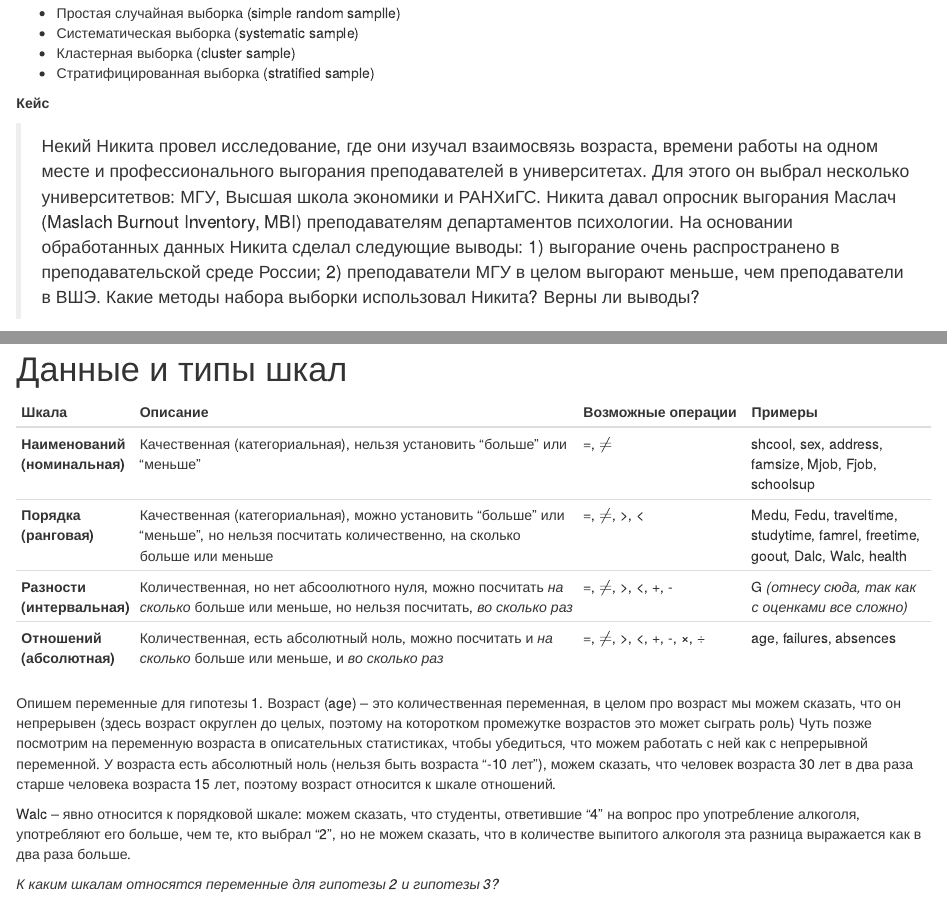
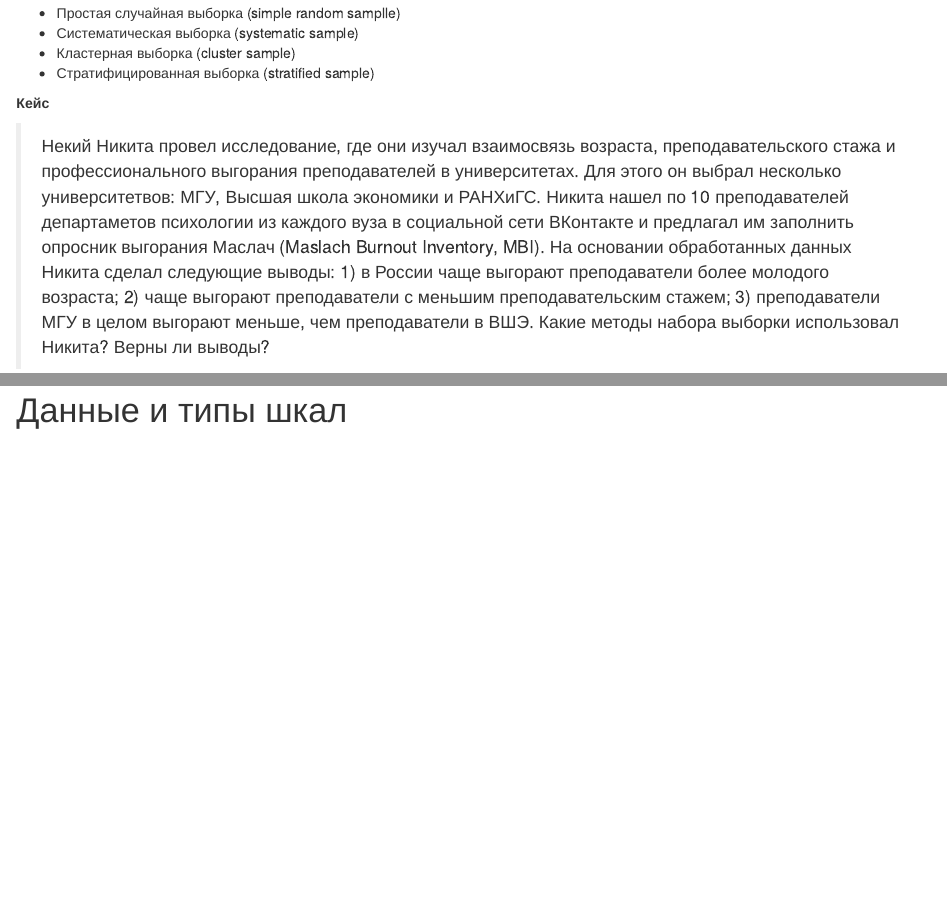
Before and after one commit to elenary/StatsForDA, an R Markdown document (index.Rmd): the page in a window 1100 px wide, from 4420 px down, and a second part further down, joined at a grey line. Rendered offline with R 4.5, knitr and Pandoc, with nearby package versions.

Commit message:
upd 3 ch 1

````diff
--- a/index.Rmd
+++ b/index.Rmd
@@ -162,7 +162,7 @@ https://ourworldindata.org/human-height
 
 **Кейс**
 
-> Некий Никита провел исследование, где они изучал взаимосвязь возраста, времени работы на одном месте и профессионального выгорания преподавателей в университетах. Для этого он выбрал несколько университетвов: МГУ, Высшая школа экономики и РАНХиГС. Никита давал опросник выгорания Маслач (Maslach Burnout Inventory, MBI) преподавателям департаментов психологии. На основании обработанных данных Никита сделал следующие выводы: 1) выгорание очень распространено в преподавательской среде России; 2) преподаватели МГУ в целом выгорают меньше, чем преподаватели в ВШЭ. Какие методы набора выборки использовал Никита? Верны ли выводы?
+> Некий Никита провел исследование, где они изучал взаимосвязь возраста, преподавательского стажа и профессионального выгорания преподавателей в университетах. Для этого он выбрал несколько университетвов: МГУ, Высшая школа экономики и РАНХиГС. Никита нашел по 10 преподавателей департаметов психологии из каждого вуза в социальной сети ВКонтакте и предлагал им заполнить опросник выгорания Маслач (Maslach Burnout Inventory, MBI). На основании обработанных данных Никита сделал следующие выводы: 1) в России чаще выгорают преподаватели более молодого возраста; 2) чаще выгорают преподаватели с меньшим преподавательским стажем; 3) преподаватели МГУ в целом выгорают меньше, чем преподаватели в ВШЭ. Какие методы набора выборки использовал Никита? Верны ли выводы?
 
 ```{r echo= FALSE, fig.align = 'center', out.width="80%"}
 knitr::include_graphics("docs/2022-09-13 09.30.13.jpg")
@@ -171,17 +171,6 @@ knitr::include_graphics("docs/2022-09-13 09.30.13.jpg")
 # Данные и типы шкал
 
 
-Шкала | Описание                                       | Возможные операции | Примеры              |
-------| -----------------------------------------------| ------------------ | -------------------- |
-**Наименований (номинальная)** | Качественная (категориальная), нельзя установить "больше" или "меньше" | =, $\neq$ | shcool, sex, address, famsize, Mjob, Fjob, schoolsup |
-**Порядка (ранговая)**         | Качественная (категориальная), можно установить "больше" или "меньше", но нельзя посчитать количественно, на сколько больше или меньше | =, $\neq$, >, < | Medu, Fedu, traveltime, studytime, famrel, freetime, goout, Dalc, Walc, health |
-**Разности (интервальная)**    | Количественная, но нет абсоолютного нуля, можно посчитать  *на сколько* больше или меньше, но нельзя посчитать, *во сколько раз* | =, $\neq$, >, <, +, - | G *(отнесу сюда, так как с оценками все сложно)*  |
-**Отношений (абсолютная)**     | Количественная, есть абсолютный ноль, можно посчитать и *на сколько* больше или меньше, и *во сколько раз* | =, $\neq$, >, <, +, -, ×, ÷ | age, failures, absences |
 
-Опишем переменные для гипотезы 1. Возраст (age) -- это количественная переменная, в целом про возраст мы можем сказать, что он непрерывен (здесь возраст округлен до целых, поэтому на которотком промежутке возрастов это может сыграть роль) Чуть позже посмотрим на переменную возраста в описательных статистиках, чтобы убедиться, что можем работать с ней как с непрерывной переменной. У возраста есть абсолютный ноль (нельзя быть возраста "-10 лет"), можем сказать, что человек возраста 30 лет в два раза старше человека возраста 15 лет, поэтому возраст относится к шкале отношений.
-
-Walc -- явно относится к порядковой шкале: можем сказать, что студенты, ответившие "4" на вопрос про употребление алкоголя, употребляют его больше, чем те, кто выбрал "2", но не можем сказать, что в количестве выпитого алкоголя эта разница выражается как в два раза больше.
-
-*К каким шкалам относятся переменные для гипотезы 2 и гипотезы 3?*
 
 <!--chapter:end:index.Rmd-->
````
Also changed, not shown: docs/search_index.json, 3 other files.
